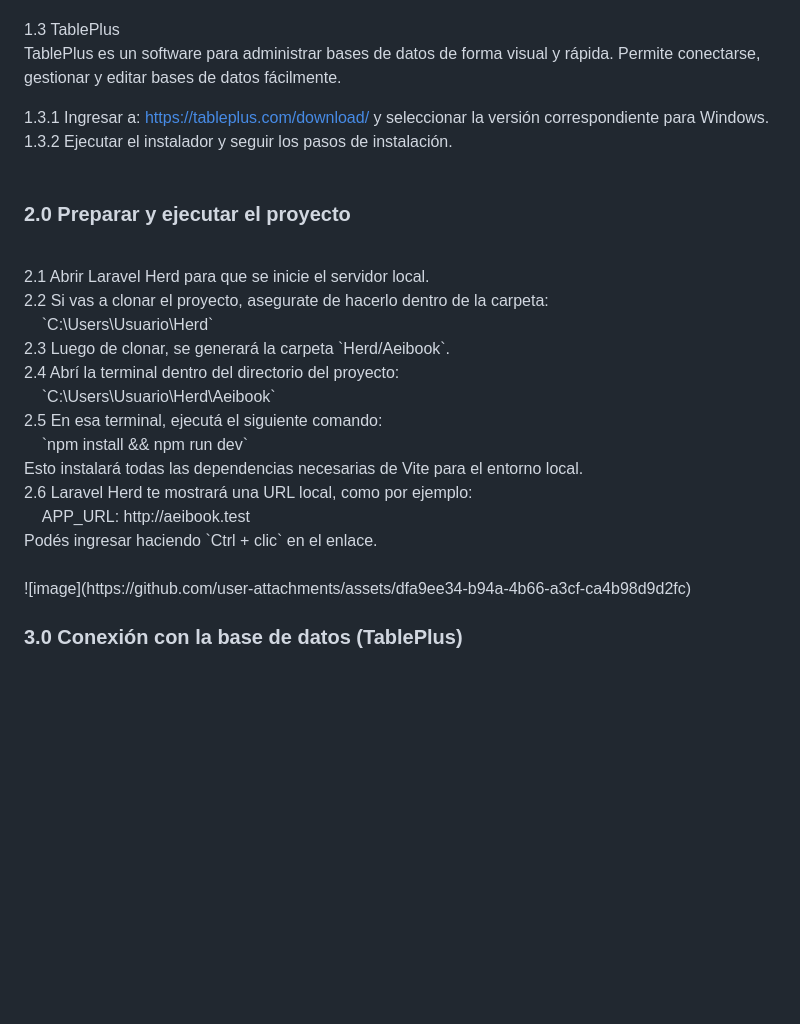
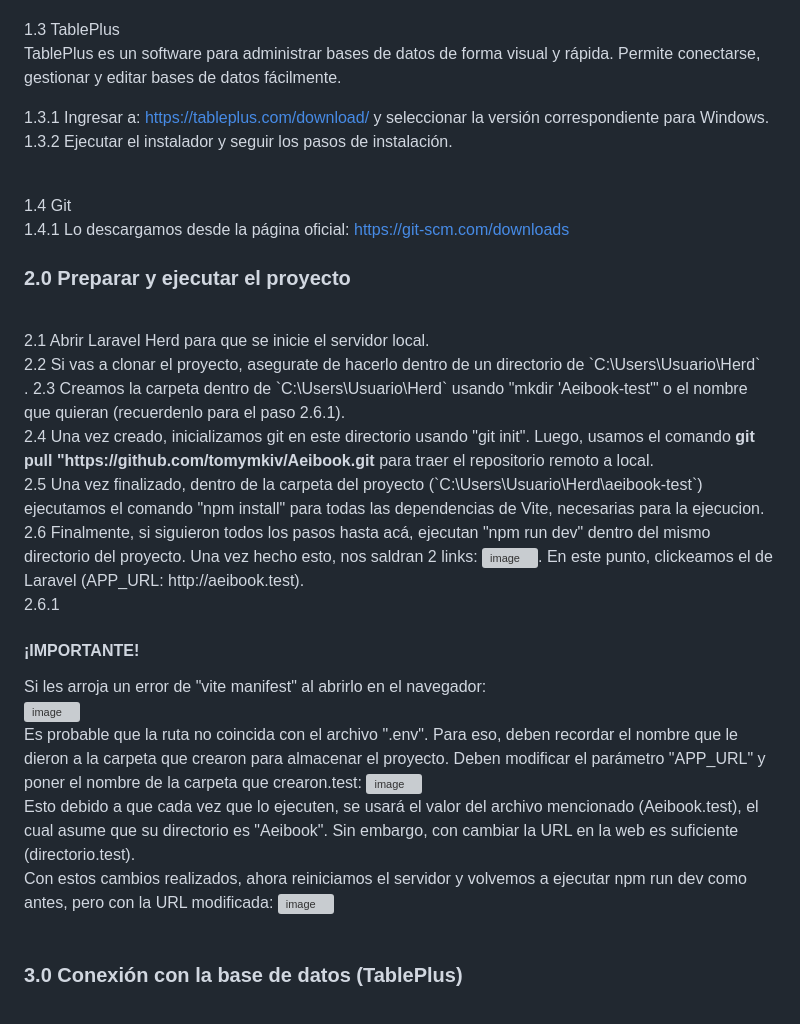
Before and after one commit to tomymkiv/Aeibook, a Markdown page: README.md, the part around the change. Drawn GitHub-style; blank space fills up the shorter version; grey boxes are pictures that could not be loaded.

```diff
--- a/README.md
+++ b/README.md
@@ -28,14 +28,20 @@ TablePlus es un software para administrar bases de datos de forma visual y rápi
 1.3.1 Ingresar a: https://tableplus.com/download/ y seleccionar la versión correspondiente para Windows.<br>
 1.3.2 Ejecutar el instalador y seguir los pasos de instalación.<br> <br>
 
+1.4 Git <br>
+1.4.1 Lo descargamos desde la página oficial: https://git-scm.com/downloads
+
 <h3>2.0 Preparar y ejecutar el proyecto</h3> <br>
 2.1 Abrir Laravel Herd para que se inicie el servidor local.<br>
-2.2 Si vas a clonar el proyecto, asegurate de hacerlo dentro de la carpeta:<br> &nbsp;&nbsp;&nbsp;&nbsp;`C:\Users\Usuario\Herd`<br>
-2.3 Luego de clonar, se generará la carpeta `Herd/Aeibook`.<br>
-2.4 Abrí la terminal dentro del directorio del proyecto:<br> &nbsp;&nbsp;&nbsp;&nbsp;`C:\Users\Usuario\Herd\Aeibook`<br>
-2.5 En esa terminal, ejecutá el siguiente comando:<br> &nbsp;&nbsp;&nbsp;&nbsp;`npm install && npm run dev`<br> Esto instalará todas las dependencias necesarias de Vite para el entorno local.<br>
-2.6 Laravel Herd te mostrará una URL local, como por ejemplo:<br> &nbsp;&nbsp;&nbsp;&nbsp;APP_URL: http://aeibook.test<br> Podés ingresar haciendo `Ctrl + clic` en el enlace.<br> <!-- Imagen correspondiente al apartado 3.6 --> <br>
-![image](https://github.com/user-attachments/assets/dfa9ee34-b94a-4b66-a3cf-ca4b98d9d2fc) <br>
+2.2 Si vas a clonar el proyecto, asegurate de hacerlo dentro de un directorio de `C:\Users\Usuario\Herd`<br>.
+2.3 Creamos la carpeta dentro de `C:\Users\Usuario\Herd` usando "mkdir 'Aeibook-test'" o el nombre que quieran (recuerdenlo para el paso 2.6.1).<br>
+2.4 Una vez creado, inicializamos git en este directorio usando "git init". Luego, usamos el comando <b>git pull "https://github.com/tomymkiv/Aeibook.git</b> para traer el repositorio remoto a local. <br>
+2.5 Una vez finalizado, dentro de la carpeta del proyecto (`C:\Users\Usuario\Herd\aeibook-test`) ejecutamos el comando "npm install" para todas las dependencias de Vite, necesarias para la ejecucion. <br>
+2.6 Finalmente, si siguieron todos los pasos hasta acá, ejecutan "npm run dev" dentro del mismo directorio del proyecto. Una vez hecho esto, nos saldran 2 links: <img width="349" height="203" alt="image" src="https://github.com/user-attachments/assets/84feb666-3004-4405-bc10-bfeadfcda846" />. En este punto, clickeamos el de Laravel (APP_URL: http://aeibook.test).<br>
+2.6.1 <h4>¡IMPORTANTE!</h4> Si les arroja un error de "vite manifest" al abrirlo en el navegador: <br><img width="415" height="67" alt="image" src="https://github.com/user-attachments/assets/935aca52-9e7c-4559-99b0-07bbc8d464b8" /><br>
+Es probable que la ruta no coincida con el archivo ".env". Para eso, deben recordar el nombre que le dieron a la carpeta que crearon para almacenar el proyecto. Deben modificar el parámetro "APP_URL" y poner el nombre de la carpeta que crearon.test: <img width="307" height="20" alt="image" src="https://github.com/user-attachments/assets/e88cc79e-bcd6-49b4-a1c7-6763ed8cf38d" /><br>
+Esto debido a que cada vez que lo ejecuten, se usará el valor del archivo mencionado (Aeibook.test), el cual asume que su directorio es "Aeibook". Sin embargo, con cambiar la URL en la web es suficiente (directorio.test).<br>
+Con estos cambios realizados, ahora reiniciamos el servidor y volvemos a ejecutar npm run dev como antes, pero con la URL modificada: <img width="392" height="117" alt="image" src="https://github.com/user-attachments/assets/b203080f-a198-4326-b6a8-c716f112eecf" /> <br><br>
 
 <h3>3.0 Conexión con la base de datos (TablePlus)</h3> <br>
 3.1 Abrir TablePlus y crear una nueva conexión haciendo clic en "Create connection..." (abajo a la izquierda).<br>
```
